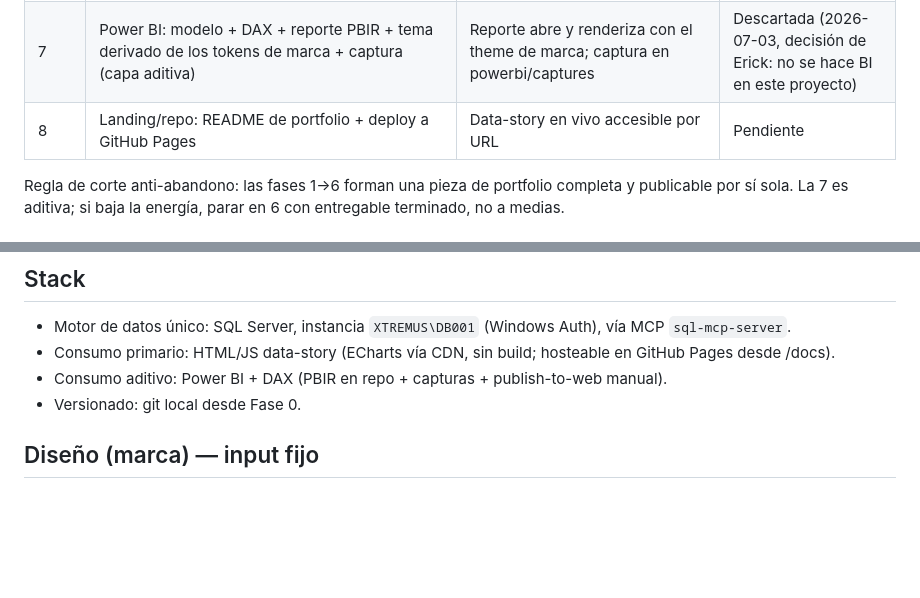
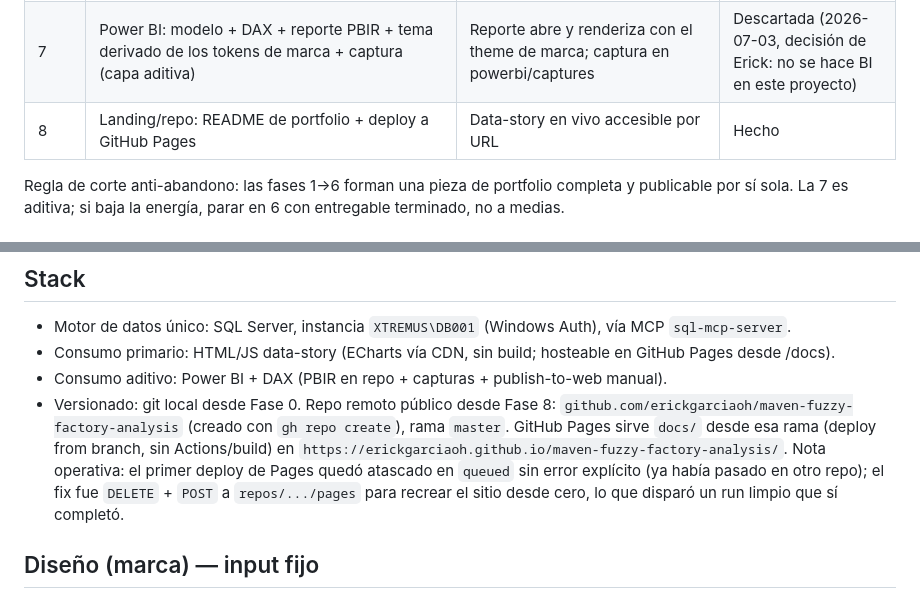
Before and after one commit to erickgarciaoh/maven-fuzzy-factory-analysis, a Markdown page: CLAUDE.md, 2 parts joined by grey strips. GitHub-like rendering; blank space fills up the shorter version.

Commit message:
Fase 8: marcar completa (repo remoto + GitHub Pages en vivo)
Repo público github.com/erickgarciaoh/maven-fuzzy-factory-analysis,
Pages sirviendo docs/ desde master. Documentado el workaround del
deploy atascado (recrear el site vía API) por si se repite.

Co-Authored-By: Claude Sonnet 5 <noreply@anthropic.com>

```diff
--- a/CLAUDE.md
+++ b/CLAUDE.md
@@ -21,7 +21,7 @@ Primer paso de cualquier sesión de trabajo: verificar que el MCP de SQL respond
 | 5 | Diseño de delivery con el skill `/impeccable`: mapeo historia→visual, layout (anti-bloatware) | Brief de visualización aprobado | Hecho |
 | 6 | HTML data-story en docs/ (front-end primario, hosteable en GitHub Pages), construido con `/impeccable` y aplicando el design system de marca; tras el build, correr un audit con `/impeccable` y refinar la página al máximo | Página carga, charts renderizan, usa tokens de marca; auditada y refinada con `/impeccable` | Hecho |
 | 7 | Power BI: modelo + DAX + reporte PBIR + tema derivado de los tokens de marca + captura (capa aditiva) | Reporte abre y renderiza con el theme de marca; captura en powerbi/captures | Descartada (2026-07-03, decisión de Erick: no se hace BI en este proyecto) |
-| 8 | Landing/repo: README de portfolio + deploy a GitHub Pages | Data-story en vivo accesible por URL | Pendiente |
+| 8 | Landing/repo: README de portfolio + deploy a GitHub Pages | Data-story en vivo accesible por URL | Hecho |
 
 Regla de corte anti-abandono: las fases 1→6 forman una pieza de portfolio completa y publicable por sí sola. La 7 es aditiva; si baja la energía, parar en 6 con entregable terminado, no a medias.
 
@@ -40,7 +40,7 @@ Fijadas y aprobadas por Erick en Fase 2 (2026-07-03). Detalle y límites de mét
 - Motor de datos único: SQL Server, instancia `XTREMUS\DB001` (Windows Auth), vía MCP `sql-mcp-server`.
 - Consumo primario: HTML/JS data-story (ECharts vía CDN, sin build; hosteable en GitHub Pages desde /docs).
 - Consumo aditivo: Power BI + DAX (PBIR en repo + capturas + publish-to-web manual).
-- Versionado: git local desde Fase 0.
+- Versionado: git local desde Fase 0. Repo remoto público desde Fase 8: `github.com/erickgarciaoh/maven-fuzzy-factory-analysis` (creado con `gh repo create`), rama `master`. GitHub Pages sirve `docs/` desde esa rama (deploy from branch, sin Actions/build) en `https://erickgarciaoh.github.io/maven-fuzzy-factory-analysis/`. Nota operativa: el primer deploy de Pages quedó atascado en `queued` sin error explícito (ya había pasado en otro repo); el fix fue `DELETE` + `POST` a `repos/.../pages` para recrear el sitio desde cero, lo que disparó un run limpio que sí completó.
 
 ## Diseño (marca) — input fijo
 El diseño del data-story HTML y del reporte de Power BI DEBE basarse en el design system de marca personal en `D:\Dev\Projects\personal-brand-design`. No inventar paleta, tipografía ni espaciado: derivarlos de los tokens. Fuentes canónicas:
```
